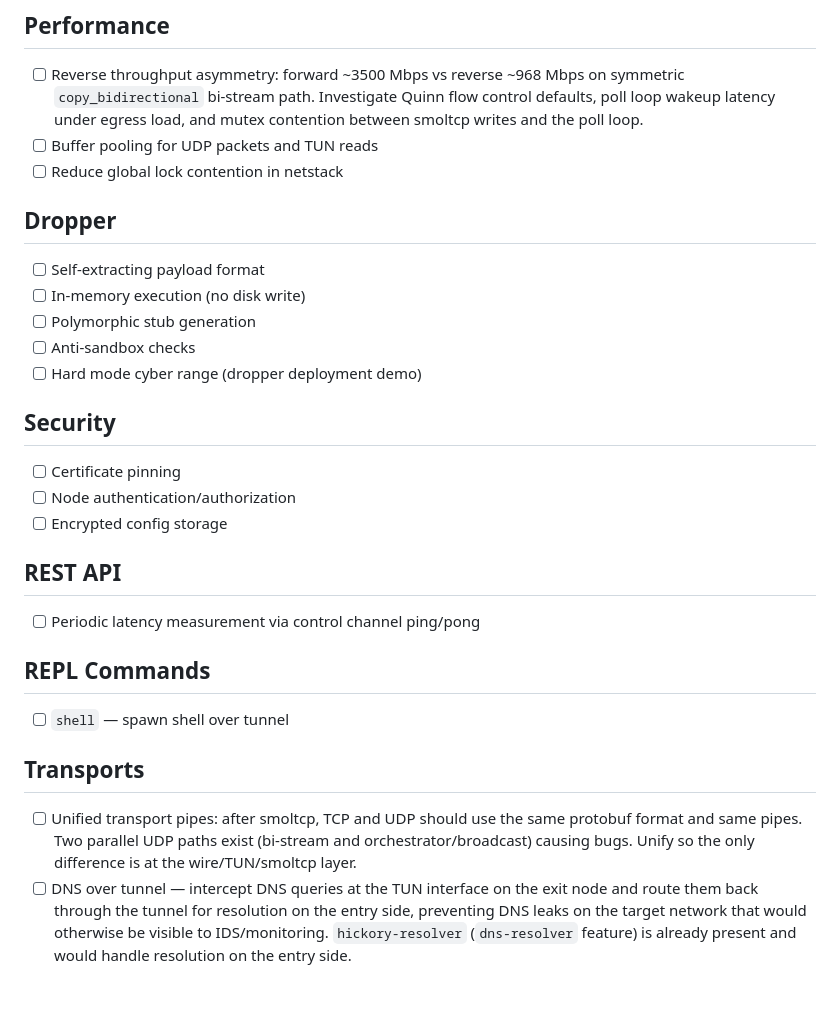
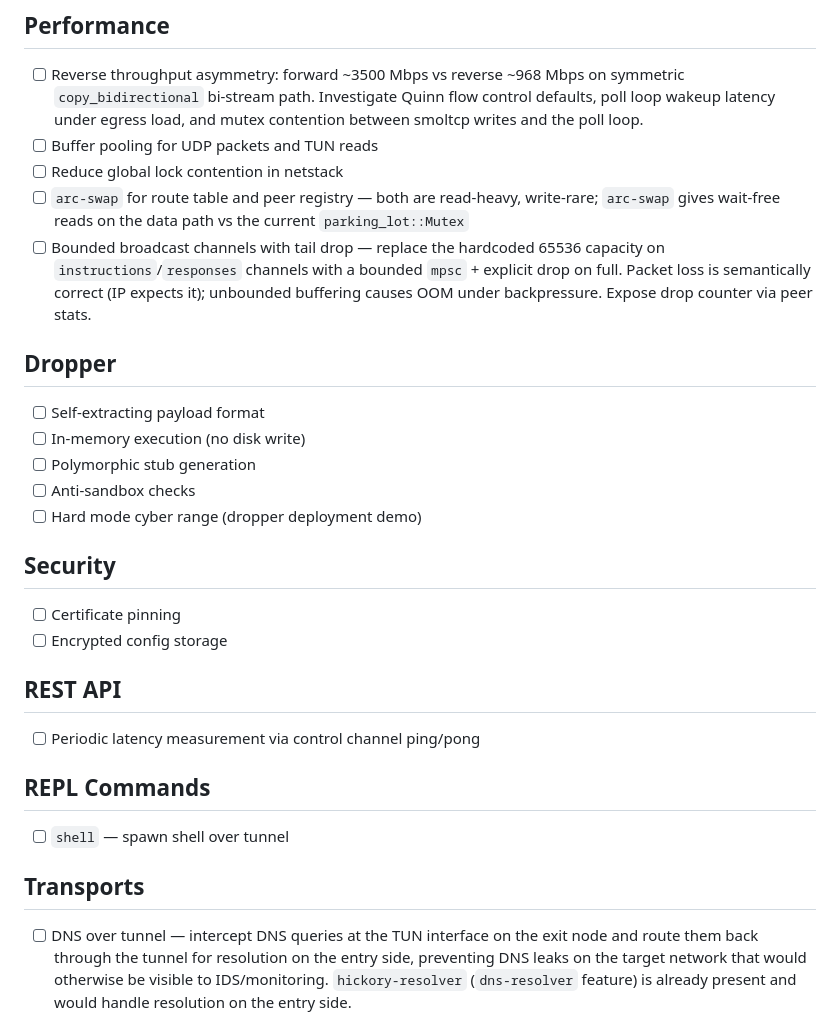
Before and after one commit to block65/wallhack, a Markdown page: TODO.md, the part around one of its changes. Rendered like a GitHub page; blank space fills up the shorter version.

```diff
--- a/TODO.md
+++ b/TODO.md
@@ -8,6 +8,14 @@
       between smoltcp writes and the poll loop.
 - [ ] Buffer pooling for UDP packets and TUN reads
 - [ ] Reduce global lock contention in netstack
+- [ ] `arc-swap` for route table and peer registry — both are read-heavy,
+      write-rare; `arc-swap` gives wait-free reads on the data path vs the
+      current `parking_lot::Mutex`
+- [ ] Bounded broadcast channels with tail drop — replace the hardcoded 65536
+      capacity on `instructions`/`responses` channels with a bounded `mpsc` +
+      explicit drop on full. Packet loss is semantically correct (IP expects it);
+      unbounded buffering causes OOM under backpressure. Expose drop counter via
+      peer stats.
 
 ## Dropper
 
@@ -20,7 +28,6 @@
 ## Security
 
 - [ ] Certificate pinning
-- [ ] Node authentication/authorization
 - [ ] Encrypted config storage
 
 ## REST API
@@ -33,10 +40,6 @@
 
 ## Transports
 
-- [ ] Unified transport pipes: after smoltcp, TCP and UDP should use the same
-      protobuf format and same pipes. Two parallel UDP paths exist (bi-stream and
-      orchestrator/broadcast) causing bugs. Unify so the only difference is at the
-      wire/TUN/smoltcp layer.
 - [ ] DNS over tunnel — intercept DNS queries at the TUN interface on the exit
       node and route them back through the tunnel for resolution on the entry
       side, preventing DNS leaks on the target network that would otherwise be
```
Also changed, not shown: other parts of TODO.md (+31 -0 lines), docs/specs/PHASE4.md (deleted, +0 -137 lines).
